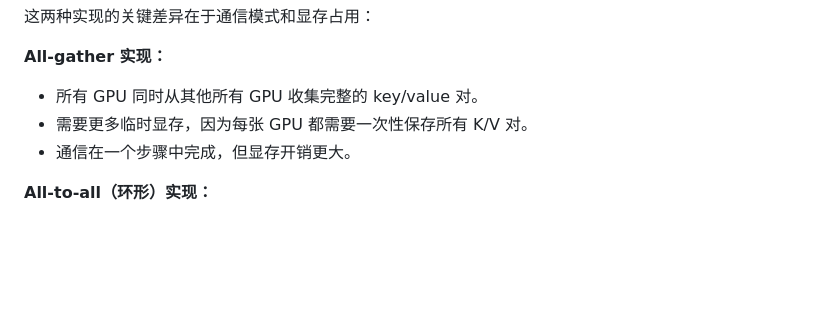
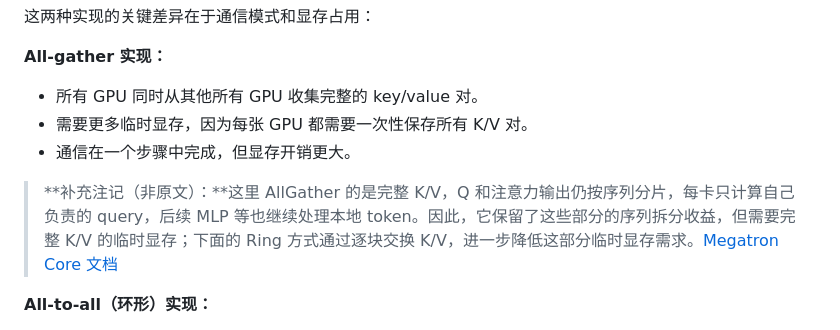
Before and after one commit to 0xkoa1a/AI-Infra-Notes, a Markdown page: notes/ultrascale-playbook/context-parallelism.md, the part around the change. Drawn GitHub-style; blank space fills up the shorter version.

Commit message:
docs: clarify gathered activation memory in SP and CP notes

```diff
--- a/notes/ultrascale-playbook/context-parallelism.md
+++ b/notes/ultrascale-playbook/context-parallelism.md
@@ -102,6 +102,8 @@ GPU 1 的工作量看起来也比其他 GPU 少得多。
 - 需要更多临时显存，因为每张 GPU 都需要一次性保存所有 K/V 对。
 - 通信在一个步骤中完成，但显存开销更大。
 
+> **补充注记（非原文）：**这里 AllGather 的是完整 K/V，Q 和注意力输出仍按序列分片，每卡只计算自己负责的 query，后续 MLP 等也继续处理本地 token。因此，它保留了这些部分的序列拆分收益，但需要完整 K/V 的临时显存；下面的 Ring 方式通过逐块交换 K/V，进一步降低这部分临时显存需求。[Megatron Core 文档](https://docs.nvidia.com/megatron-core/developer-guide/latest/user-guide/features/context_parallel.html)
+
 **All-to-all（环形）实现：**
 
 - GPU 以环形模式交换 K/V 对，每次交换一个块。
```
Also changed, not shown: notes/ultrascale-playbook/tensor-parallelism.md (+2 -0 lines).
